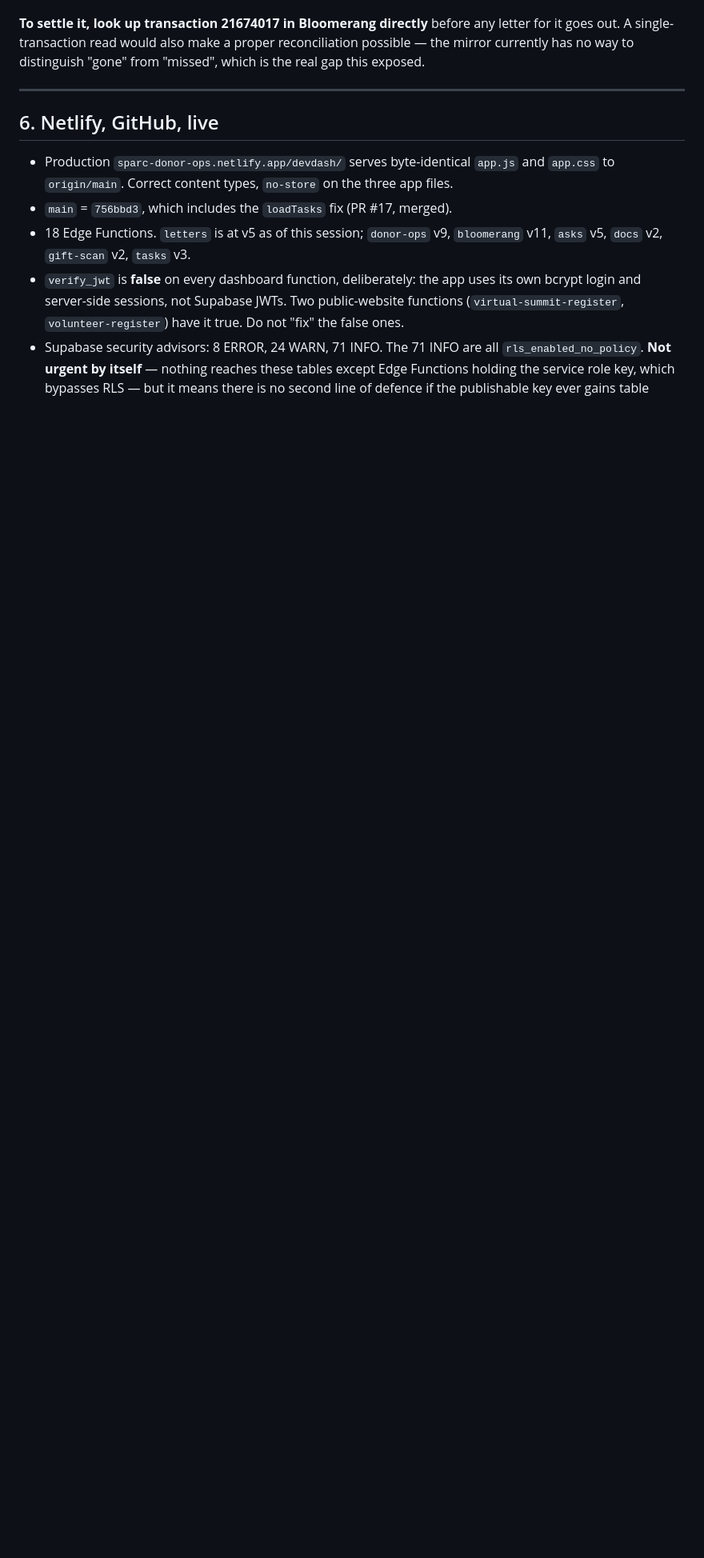
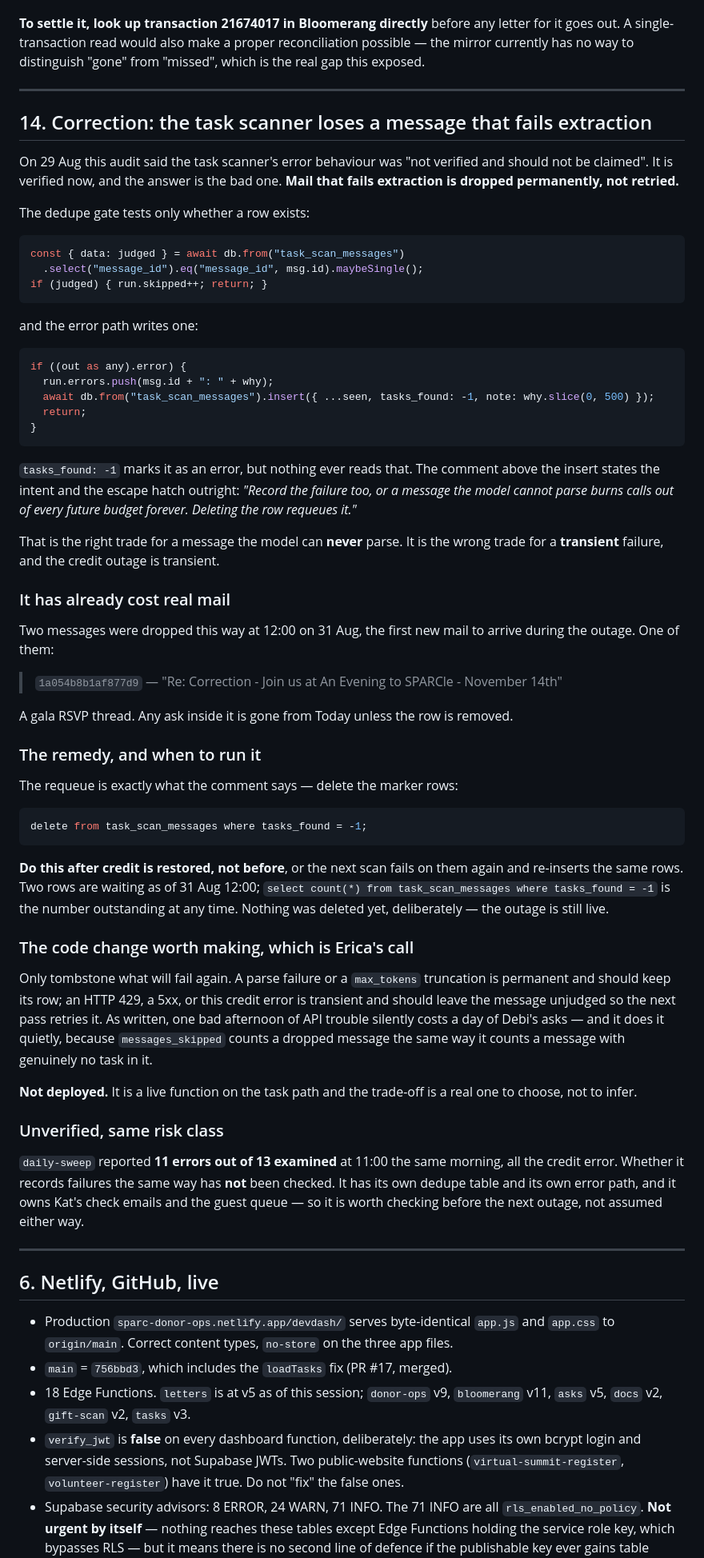
Before and after one commit to SPARCva/sparc-donor-ops, a Markdown page: docs/AUDIT-2026-08-27.md, the part around one of its changes. Shown at 80% size. Drawn GitHub-style; blank space fills up the shorter version.

Commit message:
Correction: the task scanner loses mail that fails extraction
On 29 Aug this audit recorded the task scanner's error behaviour as
unverified and said it should not be claimed. It is verified now and the
answer is the bad one: mail that fails extraction is dropped
permanently, not retried.

The dedupe gate tests only whether a task_scan_messages row exists, and
the error path inserts one with tasks_found -1. Nothing ever reads that
-1. The comment above the insert states both the intent and the escape
hatch: record the failure so an unparseable message does not burn calls
forever, and deleting the row requeues it.

That is the right trade for a message the model can never parse and the
wrong one for a transient failure, which is what the credit outage is.
It has already cost real mail: two messages were dropped at 12:00 on 31
Aug, one of them the gala RSVP thread "Re: Correction - Join us at An
Evening to SPARCle - November 14th". Any ask inside it is gone from
Today until the row is removed.

The remedy is the documented one — delete from task_scan_messages where
tasks_found = -1 — but it must wait until credit is restored, or the
next scan fails on them again and re-inserts. Nothing deleted yet,
deliberately.

The code change worth making is to tombstone only what will fail again:
keep the row for a parse failure or a max_tokens truncation, leave the
message unjudged for a 429, a 5xx or this credit error. Not deployed —
it is a live function on the task path and the trade-off is Erica's to
choose. Recorded rather than assumed: daily-sweep reported 11 errors of
13 examined the same morning and its error path has not been checked.

Co-Authored-By: Claude Opus 5 <noreply@anthropic.com>
Claude-Session: https://claude.ai/code/session_0188gBLLUg1fAiyFAs2w8685

````diff
--- a/docs/AUDIT-2026-08-27.md
+++ b/docs/AUDIT-2026-08-27.md
@@ -697,6 +694,85 @@ that silently drops a real $1,291.39 gift from the owed list.
 letter for it goes out. A single-transaction read would also make a proper
 reconciliation possible — the mirror currently has no way to distinguish "gone"
 from "missed", which is the real gap this exposed.
+
+---
+
+## 14. Correction: the task scanner loses a message that fails extraction
+
+On 29 Aug this audit said the task scanner's error behaviour was "not verified
+and should not be claimed". It is verified now, and the answer is the bad one.
+**Mail that fails extraction is dropped permanently, not retried.**
+
+The dedupe gate tests only whether a row exists:
+
+```ts
+const { data: judged } = await db.from("task_scan_messages")
+  .select("message_id").eq("message_id", msg.id).maybeSingle();
+if (judged) { run.skipped++; return; }
+```
+
+and the error path writes one:
+
+```ts
+if ((out as any).error) {
+  run.errors.push(msg.id + ": " + why);
+  await db.from("task_scan_messages").insert({ ...seen, tasks_found: -1, note: why.slice(0, 500) });
+  return;
+}
+```
+
+`tasks_found: -1` marks it as an error, but nothing ever reads that. The comment
+above the insert states the intent and the escape hatch outright: *"Record the
+failure too, or a message the model cannot parse burns calls out of every future
+budget forever. Deleting the row requeues it."*
+
+That is the right trade for a message the model can **never** parse. It is the
+wrong trade for a **transient** failure, and the credit outage is transient.
+
+### It has already cost real mail
+
+Two messages were dropped this way at 12:00 on 31 Aug, the first new mail to
+arrive during the outage. One of them:
+
+> `1a054b8b1af877d9` — "Re: Correction - Join us at An Evening to SPARCle -
+> November 14th"
+
+A gala RSVP thread. Any ask inside it is gone from Today unless the row is
+removed.
+
+### The remedy, and when to run it
+
+The requeue is exactly what the comment says — delete the marker rows:
+
+```sql
+delete from task_scan_messages where tasks_found = -1;
+```
+
+**Do this after credit is restored, not before**, or the next scan fails on them
+again and re-inserts the same rows. Two rows are waiting as of 31 Aug 12:00;
+`select count(*) from task_scan_messages where tasks_found = -1` is the number
+outstanding at any time. Nothing was deleted yet, deliberately — the outage is
+still live.
+
+### The code change worth making, which is Erica's call
+
+Only tombstone what will fail again. A parse failure or a `max_tokens` truncation
+is permanent and should keep its row; an HTTP 429, a 5xx, or this credit error is
+transient and should leave the message unjudged so the next pass retries it. As
+written, one bad afternoon of API trouble silently costs a day of Debi's asks —
+and it does it quietly, because `messages_skipped` counts a dropped message the
+same way it counts a message with genuinely no task in it.
+
+**Not deployed.** It is a live function on the task path and the trade-off is a
+real one to choose, not to infer.
+
+### Unverified, same risk class
+
+`daily-sweep` reported **11 errors out of 13 examined** at 11:00 the same
+morning, all the credit error. Whether it records failures the same way has
+**not** been checked. It has its own dedupe table and its own error path, and it
+owns Kat's check emails and the guest queue — so it is worth checking before the
+next outage, not assumed either way.
 
 ---
 
````
Also changed, not shown: other parts of docs/AUDIT-2026-08-27.md (+3 -6 lines).
